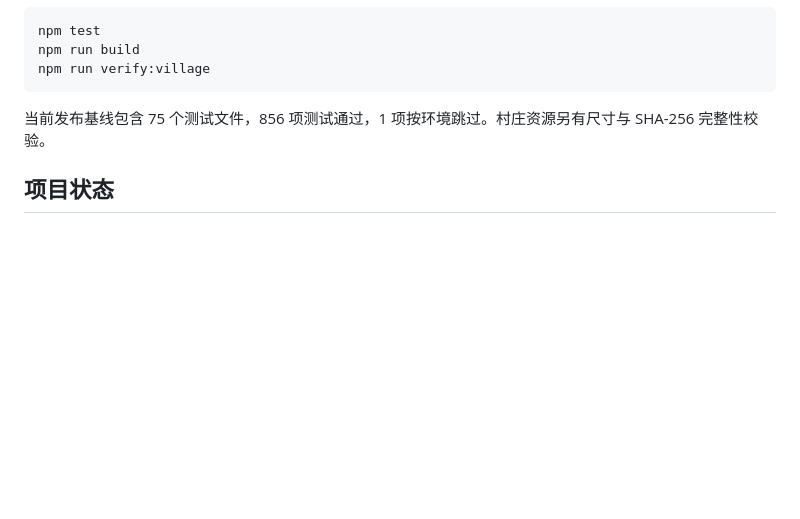
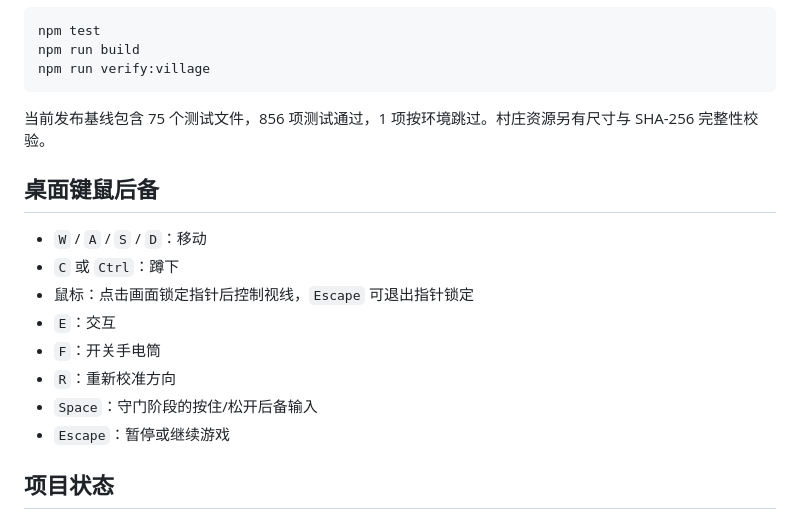
Before and after one commit to francoyeoh7/phone-as-body, a Markdown page: README.md, the part around one of its changes. Drawn GitHub-style; blank space fills up the shorter version.

```diff
--- a/README.md
+++ b/README.md
@@ -92,6 +130,17 @@ npm run verify:village
 
 当前发布基线包含 75 个测试文件，856 项测试通过，1 项按环境跳过。村庄资源另有尺寸与 SHA-256 完整性校验。
 
+## 桌面键鼠后备
+
+- `W` / `A` / `S` / `D`：移动
+- `C` 或 `Ctrl`：蹲下
+- 鼠标：点击画面锁定指针后控制视线，`Escape` 可退出指针锁定
+- `E`：交互
+- `F`：开关手电筒
+- `R`：重新校准方向
+- `Space`：守门阶段的按住/松开后备输入
+- `Escape`：暂停或继续游戏
+
 ## 项目状态
 
 当前版本已经打通桌面端游戏、手机控制器、手部追踪、道具栏、NPC 对话、剧情门和场内演示文稿。固定域名部署与服务器托管将作为独立发布步骤推进，不依赖临时隧道地址。
```
Also changed, not shown: other parts of README.md (+38 -0 lines).
